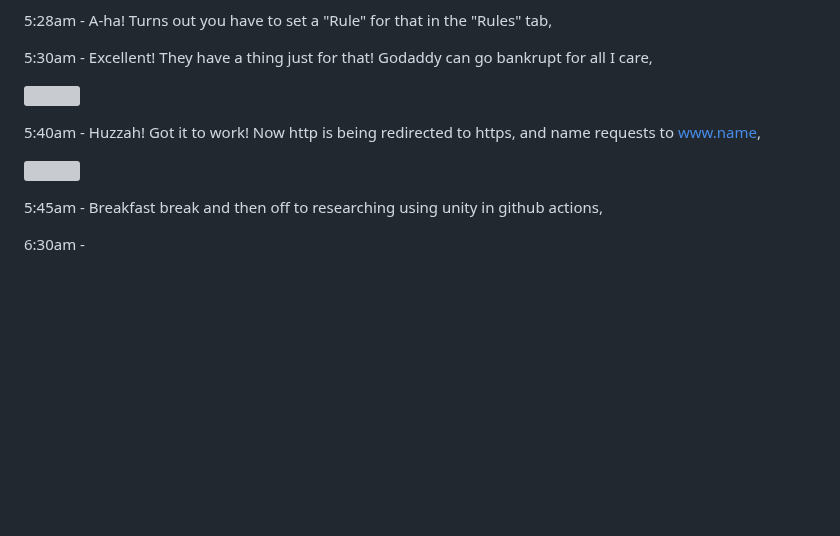
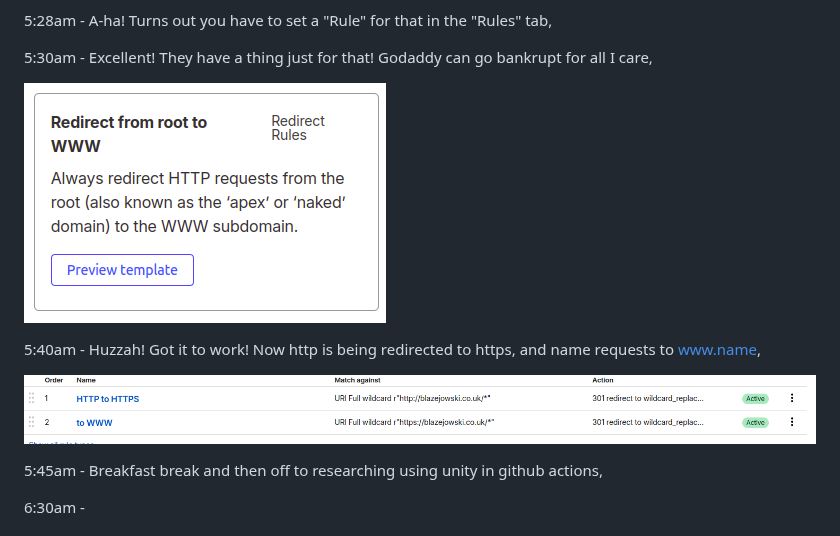
Before and after one commit to Ryboster/Uni-year2, a Markdown page: daily_logs/Mar2026/devlog_Wed04Mar2026.md, the part around the change. Drawn GitHub-style; pictures changed too: daily_logs/assets/2026-03-04-06-30-27-image.png (added), daily_logs/assets/2026-03-04-06-30-45-image.png (added); blank space fills up the shorter version; grey boxes are pictures that could not be loaded.

Commit message:
Wed 04 Mar 2026

```diff
--- a/daily_logs/Mar2026/devlog_Wed04Mar2026.md
+++ b/daily_logs/Mar2026/devlog_Wed04Mar2026.md
@@ -72,15 +72,13 @@
 
 5:30am - Excellent! They have a thing just for that! Godaddy can go bankrupt for all I care,
 
-
-
-![](/home/snek/Desktop/portfolio/Uni-year2/assets/2026-03-04-05-28-57-image.png)
+![](../assets/2026-03-04-06-30-27-image.png)
 
 
 
 5:40am - Huzzah! Got it to work! Now http is being redirected to https, and name requests to www.name,
 
-![](/home/snek/Desktop/portfolio/Uni-year2/assets/2026-03-04-06-26-00-image.png)
+![](../assets/2026-03-04-06-30-45-image.png)
 
 5:45am - Breakfast break and then off to researching using unity in github actions,
 
```
Also changed, not shown: daily_logs/assets/2026-03-04-06-30-01-image.png (added).
